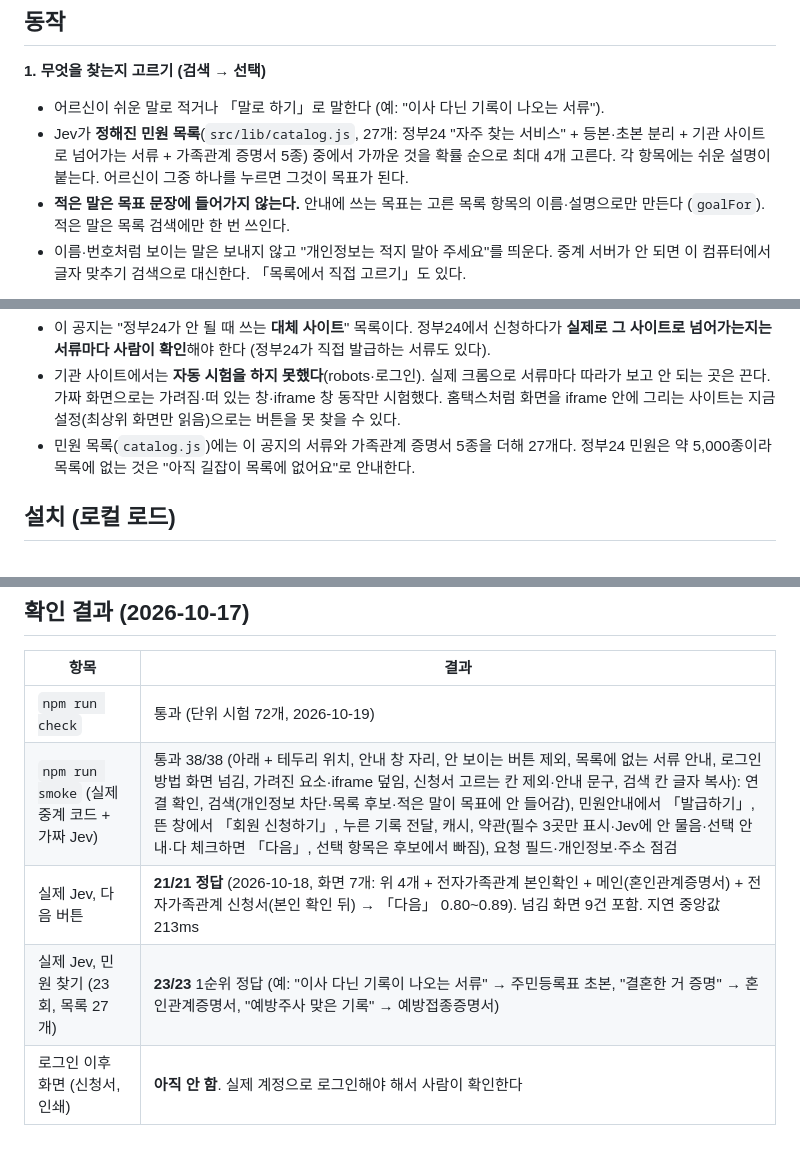
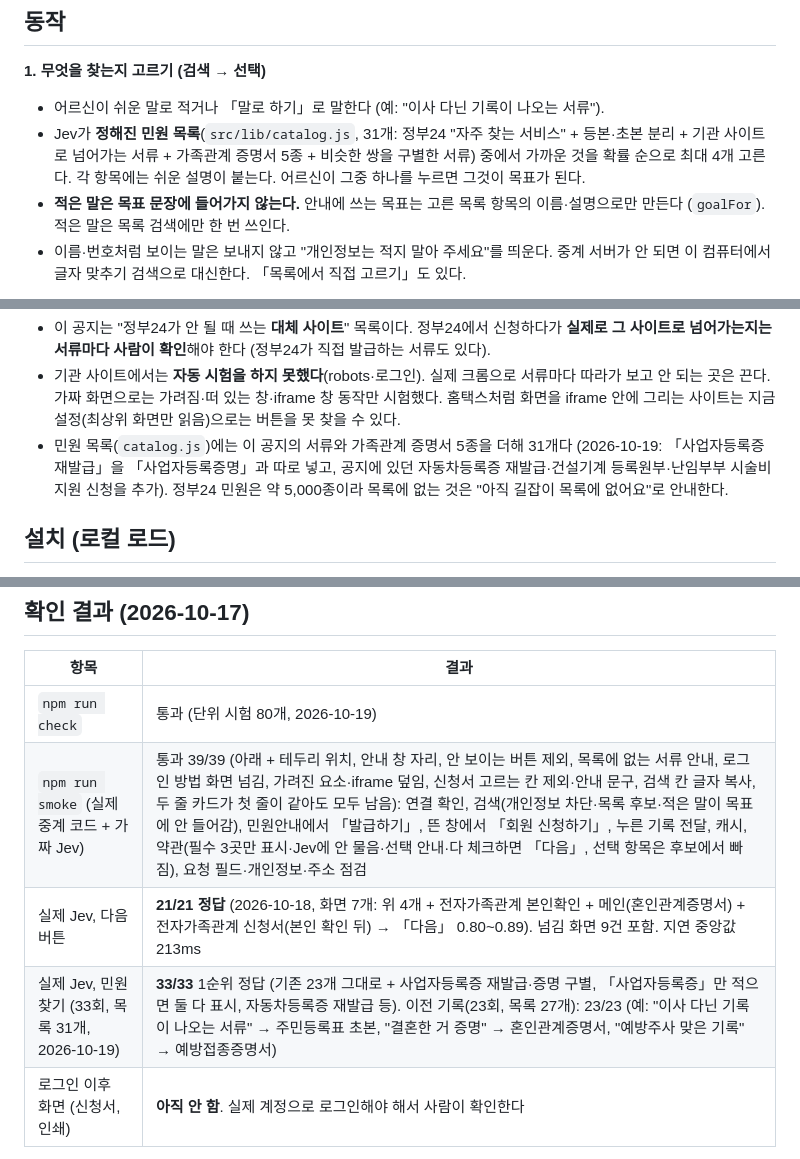
Before and after one commit to Dorazeeing/ldry-scrtry, a Markdown page: README.md, 3 parts joined by grey strips. Rendered like a GitHub page.

Commit message:
문서: 사업자등록증 재발급·목록 31개·후보 중복 제거(0.1.2)·시험 개수 반영
Co-Authored-By: Claude Sonnet 5.5 <noreply@anthropic.com>

```diff
--- a/README.md
+++ b/README.md
@@ -11,7 +11,7 @@
 
 **1. 무엇을 찾는지 고르기 (검색 → 선택)**
 - 어르신이 쉬운 말로 적거나 「말로 하기」로 말한다 (예: "이사 다닌 기록이 나오는 서류").
-- Jev가 **정해진 민원 목록**(`src/lib/catalog.js`, 27개: 정부24 "자주 찾는 서비스" + 등본·초본 분리 + 기관 사이트로 넘어가는 서류 + 가족관계 증명서 5종) 중에서 가까운 것을 확률 순으로 최대 4개 고른다. 각 항목에는 쉬운 설명이 붙는다. 어르신이 그중 하나를 누르면 그것이 목표가 된다.
+- Jev가 **정해진 민원 목록**(`src/lib/catalog.js`, 31개: 정부24 "자주 찾는 서비스" + 등본·초본 분리 + 기관 사이트로 넘어가는 서류 + 가족관계 증명서 5종 + 비슷한 쌍을 구별한 서류) 중에서 가까운 것을 확률 순으로 최대 4개 고른다. 각 항목에는 쉬운 설명이 붙는다. 어르신이 그중 하나를 누르면 그것이 목표가 된다.
 - **적은 말은 목표 문장에 들어가지 않는다.** 안내에 쓰는 목표는 고른 목록 항목의 이름·설명으로만 만든다 (`goalFor`). 적은 말은 목록 검색에만 한 번 쓰인다.
 - 이름·번호처럼 보이는 말은 보내지 않고 "개인정보는 적지 말아 주세요"를 띄운다. 중계 서버가 안 되면 이 컴퓨터에서 글자 맞추기 검색으로 대신한다. 「목록에서 직접 고르기」도 있다.
 
@@ -66,7 +66,7 @@ content.js (정부24 화면)                     background.js (신뢰 영역)
 주의:
 - 이 공지는 "정부24가 안 될 때 쓰는 **대체 사이트**" 목록이다. 정부24에서 신청하다가 **실제로 그 사이트로 넘어가는지는 서류마다 사람이 확인**해야 한다 (정부24가 직접 발급하는 서류도 있다).
 - 기관 사이트에서는 **자동 시험을 하지 못했다**(robots·로그인). 실제 크롬으로 서류마다 따라가 보고 안 되는 곳은 끈다. 가짜 화면으로는 가려짐·떠 있는 창·iframe 창 동작만 시험했다. 홈택스처럼 화면을 iframe 안에 그리는 사이트는 지금 설정(최상위 화면만 읽음)으로는 버튼을 못 찾을 수 있다.
-- 민원 목록(`catalog.js`)에는 이 공지의 서류와 가족관계 증명서 5종을 더해 27개다. 정부24 민원은 약 5,000종이라 목록에 없는 것은 "아직 길잡이 목록에 없어요"로 안내한다.
+- 민원 목록(`catalog.js`)에는 이 공지의 서류와 가족관계 증명서 5종을 더해 31개다 (2026-10-19: 「사업자등록증 재발급」을 「사업자등록증명」과 따로 넣고, 공지에 있던 자동차등록증 재발급·건설기계 등록원부·난임부부 시술비 지원 신청을 추가). 정부24 민원은 약 5,000종이라 목록에 없는 것은 "아직 길잡이 목록에 없어요"로 안내한다.
 
 ## 설치 (로컬 로드)
 
@@ -98,10 +98,10 @@ content.js (정부24 화면)                     background.js (신뢰 영역)
 
 | 항목 | 결과 |
 |---|---|
-| `npm run check` | 통과 (단위 시험 72개, 2026-10-19) |
-| `npm run smoke` (실제 중계 코드 + 가짜 Jev) | 통과 38/38 (아래 + 테두리 위치, 안내 창 자리, 안 보이는 버튼 제외, 목록에 없는 서류 안내, 로그인 방법 화면 넘김, 가려진 요소·iframe 덮임, 신청서 고르는 칸 제외·안내 문구, 검색 칸 글자 복사): 연결 확인, 검색(개인정보 차단·목록 후보·적은 말이 목표에 안 들어감), 민원안내에서 「발급하기」, 뜬 창에서 「회원 신청하기」, 누른 기록 전달, 캐시, 약관(필수 3곳만 표시·Jev에 안 물음·선택 안내·다 체크하면 「다음」, 선택 항목은 후보에서 빠짐), 요청 필드·개인정보·주소 점검 |
+| `npm run check` | 통과 (단위 시험 80개, 2026-10-19) |
+| `npm run smoke` (실제 중계 코드 + 가짜 Jev) | 통과 39/39 (아래 + 테두리 위치, 안내 창 자리, 안 보이는 버튼 제외, 목록에 없는 서류 안내, 로그인 방법 화면 넘김, 가려진 요소·iframe 덮임, 신청서 고르는 칸 제외·안내 문구, 검색 칸 글자 복사, 두 줄 카드가 첫 줄이 같아도 모두 남음): 연결 확인, 검색(개인정보 차단·목록 후보·적은 말이 목표에 안 들어감), 민원안내에서 「발급하기」, 뜬 창에서 「회원 신청하기」, 누른 기록 전달, 캐시, 약관(필수 3곳만 표시·Jev에 안 물음·선택 안내·다 체크하면 「다음」, 선택 항목은 후보에서 빠짐), 요청 필드·개인정보·주소 점검 |
 | 실제 Jev, 다음 버튼 | **21/21 정답** (2026-10-18, 화면 7개: 위 4개 + 전자가족관계 본인확인 + 메인(혼인관계증명서) + 전자가족관계 신청서(본인 확인 뒤) → 「다음」 0.80~0.89). 넘김 화면 9건 포함. 지연 중앙값 213ms |
-| 실제 Jev, 민원 찾기 (23회, 목록 27개) | **23/23** 1순위 정답 (예: "이사 다닌 기록이 나오는 서류" → 주민등록표 초본, "결혼한 거 증명" → 혼인관계증명서, "예방주사 맞은 기록" → 예방접종증명서) |
+| 실제 Jev, 민원 찾기 (33회, 목록 31개, 2026-10-19) | **33/33** 1순위 정답 (기존 23개 그대로 + 사업자등록증 재발급·증명 구별, 「사업자등록증」만 적으면 둘 다 표시, 자동차등록증 재발급 등). 이전 기록(23회, 목록 27개): 23/23 (예: "이사 다닌 기록이 나오는 서류" → 주민등록표 초본, "결혼한 거 증명" → 혼인관계증명서, "예방주사 맞은 기록" → 예방접종증명서) |
 | 로그인 이후 화면 (신청서, 인쇄) | **아직 안 함**. 실제 계정으로 로그인해야 해서 사람이 확인한다 |
 
 **Jev 시험 기록** (화면 4개 × 후보 순서 3가지)
```
Also changed, not shown: other parts of README.md (+1 -1 lines), AGENTS.md (+4 -2 lines).
